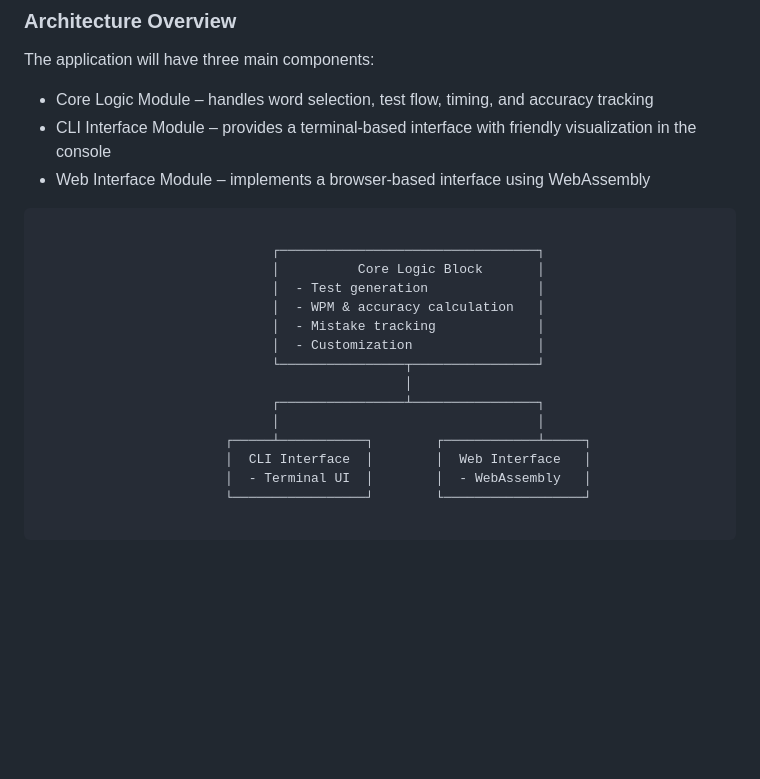
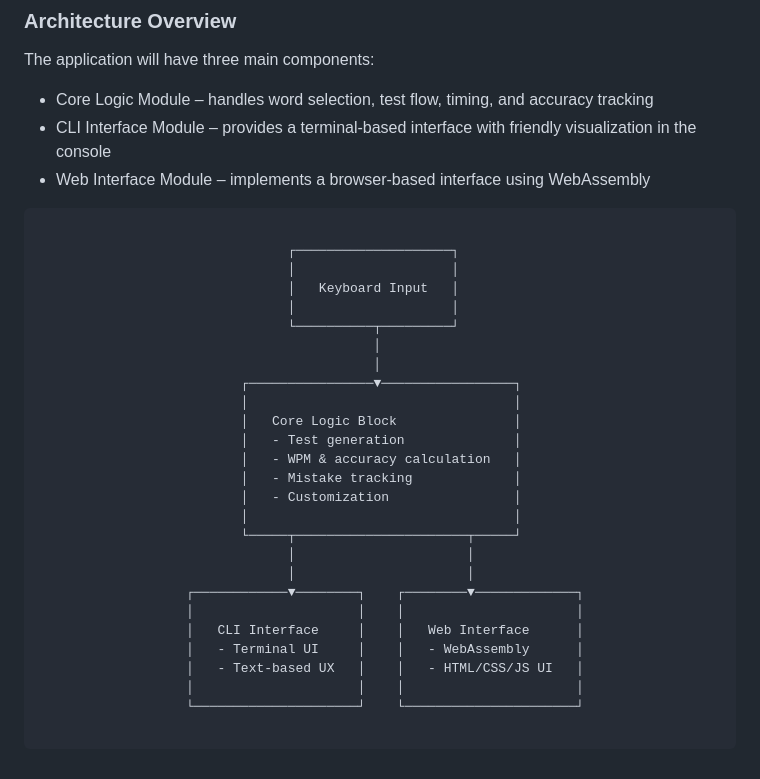
Before and after one commit to admtrv/TypeCrab, a Markdown page: README.md, the part around the change. Drawn GitHub-style; blank space fills up the shorter version.

Commit message:
docs(readme): update diagram

````diff
--- a/README.md
+++ b/README.md
@@ -49,19 +49,30 @@ The application will have three main components:
 
 ```
 
-                              ┌─────────────────────────────────┐
-                              │          Core Logic Block       │
-                              │  - Test generation              │
-                              │  - WPM & accuracy calculation   │
-                              │  - Mistake tracking             │
-                              │  - Customization                │
-                              └────────────────┬────────────────┘
-                                               │
-                              ┌────────────────┴────────────────┐
-                              │                                 │
-                        ┌─────┴───────────┐        ┌────────────┴─────┐
-                        │  CLI Interface  │        │  Web Interface   │
-                        │  - Terminal UI  │        │  - WebAssembly   │
-                        └─────────────────┘        └──────────────────┘
+                                ┌────────────────────┐
+                                │                    │
+                                │   Keyboard Input   │
+                                │                    │
+                                └──────────┬─────────┘
+                                           │
+                                           │
+                          ┌────────────────▼─────────────────┐
+                          │                                  │
+                          │   Core Logic Block               │
+                          │   - Test generation              │
+                          │   - WPM & accuracy calculation   │
+                          │   - Mistake tracking             │
+                          │   - Customization                │
+                          │                                  │
+                          └─────┬──────────────────────┬─────┘
+                                │                      │
+                                │                      │
+                   ┌────────────▼────────┐    ┌────────▼─────────────┐
+                   │                     │    │                      │
+                   │   CLI Interface     │    │   Web Interface      │
+                   │   - Terminal UI     │    │   - WebAssembly      │
+                   │   - Text-based UX   │    │   - HTML/CSS/JS UI   │
+                   │                     │    │                      │
+                   └─────────────────────┘    └──────────────────────┘
 
 ```
````
